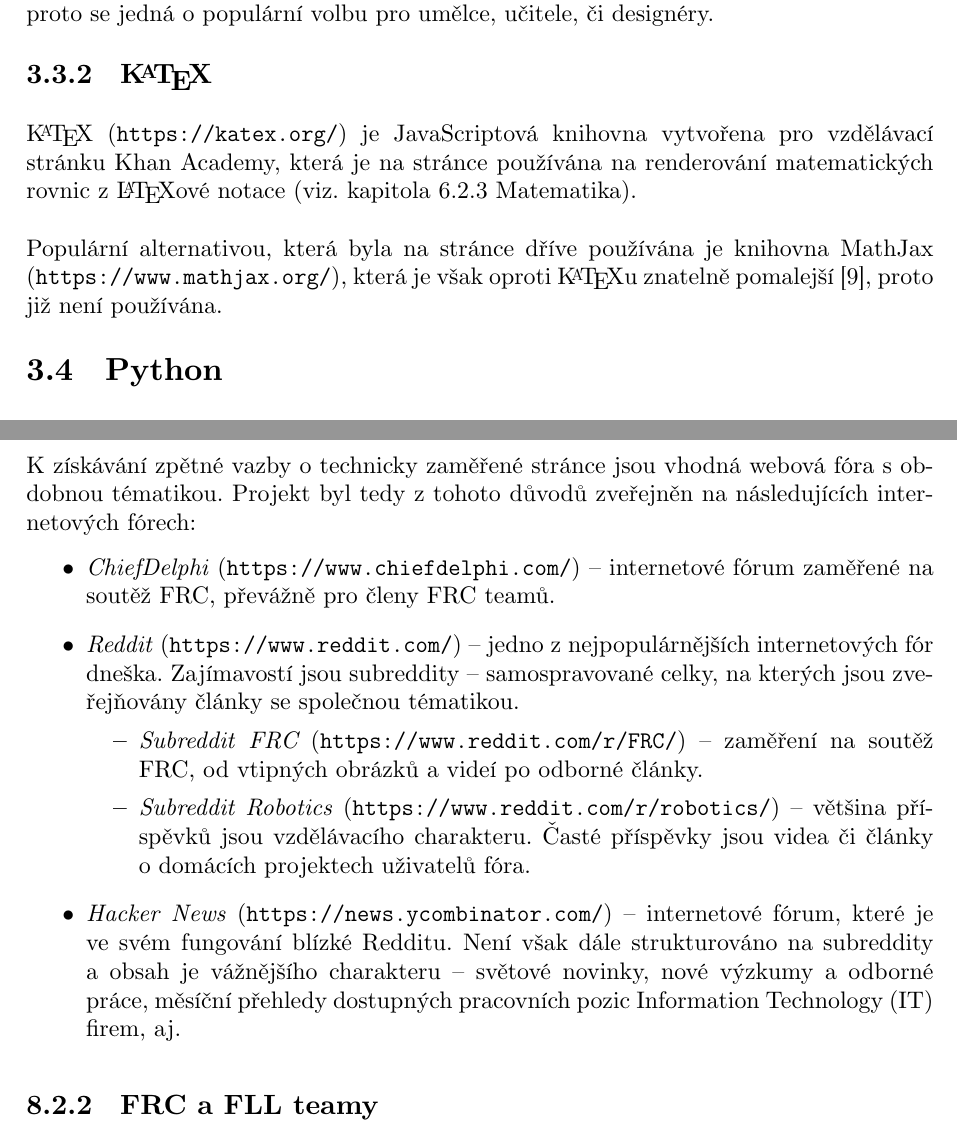
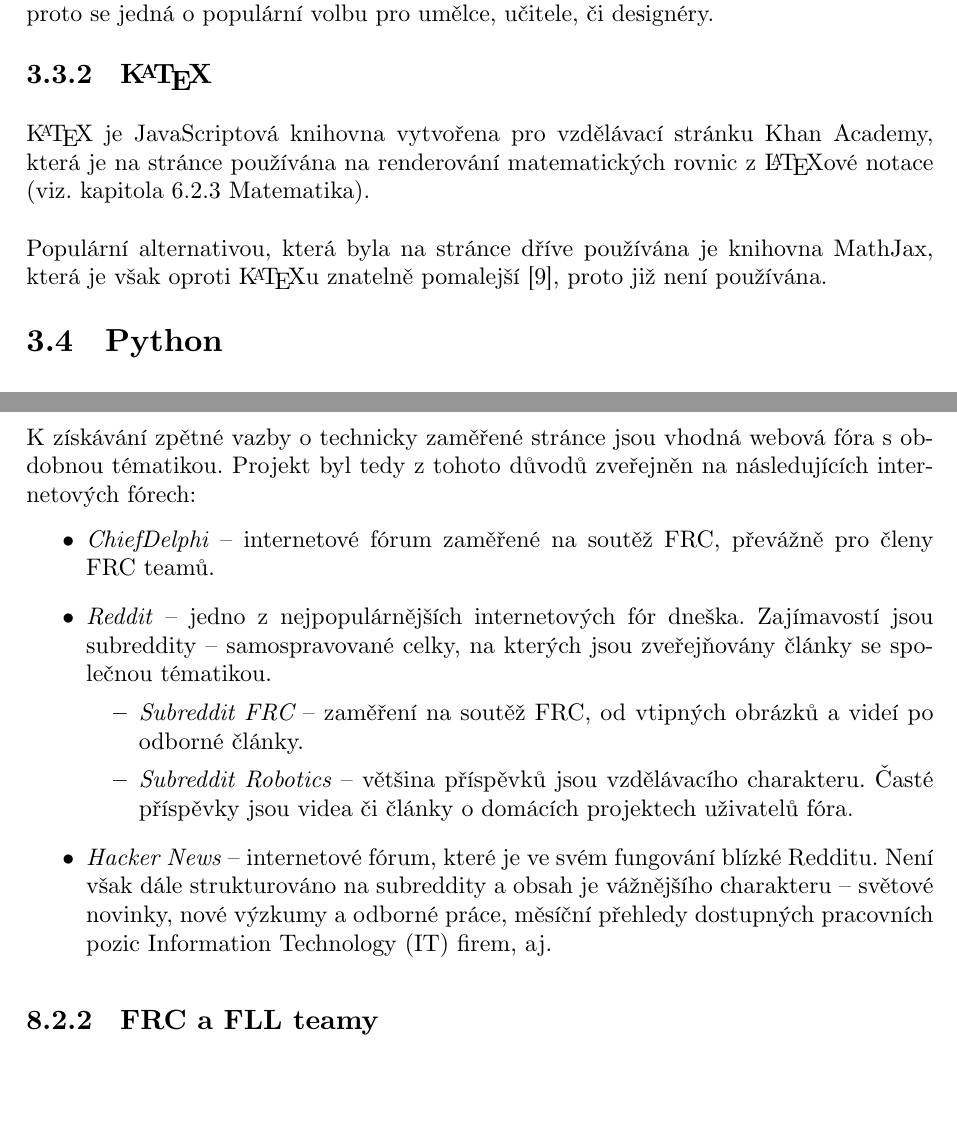
Before and after one commit to xiaoxiae/soc-paper-2019, a LaTeX document (soc.tex): two parts of pages 11 and 23 of 29, joined at a grey line, cut so that both start at the same text, the shorter picture padded with empty space. Compiled offline with LuaLaTeX.

Commit message:
remove redundant links

```diff
--- a/soc.tex
+++ b/soc.tex
@@ -335,9 +335,9 @@
 
 
   \subsubsection{\texorpdfstring{\KaTeX}{KaTeX}} \label{sec:KaTeX}
-  \KaTeX{} (\url{https://katex.org/}) je JavaScriptová knihovna vytvořena pro vzdělávací stránku Khan Academy, která je na stránce používána na renderování matematických rovnic z \LaTeX ové notace (viz. kapitola \fullref{sec:Matematika}).
+  \KaTeX{} je JavaScriptová knihovna vytvořena pro vzdělávací stránku Khan Academy, která je na stránce používána na renderování matematických rovnic z \LaTeX ové notace (viz. kapitola \fullref{sec:Matematika}).
 
-  Populární alternativou, která byla na stránce dříve používána je knihovna MathJax (\url{https://www.mathjax.org/}), která je však oproti \KaTeX u znatelně pomalejší \cite{katex-mathjax-comparison}, proto již není používána.
+  Populární alternativou, která byla na stránce dříve používána je knihovna MathJax, která je však oproti \KaTeX u znatelně pomalejší \cite{katex-mathjax-comparison}, proto již není používána.
 
 
   \subsection{Python} \label{sec:Python}
@@ -654,13 +654,13 @@
 
   {\parskip=0pt
   \begin{itemize}[topsep=\itemsep]
-    \item \emph{ChiefDelphi} (\url{https://www.chiefdelphi.com/})~--~internetové fórum zaměřené na soutěž \gls{frc}, převážně pro členy \gls{frc} teamů.
-    \item \emph{Reddit} (\url{https://www.reddit.com/})~--~jedno z nejpopulárnějších internetových fór dneška. Zajímavostí jsou subreddity~--~samospravované celky, na kterých jsou zveřejňovány články se společnou tématikou.
+    \item \emph{ChiefDelphi}~--~internetové fórum zaměřené na soutěž \gls{frc}, převážně pro členy \gls{frc} teamů.
+    \item \emph{Reddit}~--~jedno z nejpopulárnějších internetových fór dneška. Zajímavostí jsou subreddity~--~samospravované celky, na kterých jsou zveřejňovány články se společnou tématikou.
     \begin{itemize}[topsep=0pt]
-      \item \emph{Subreddit \gls{frc}} (\url{https://www.reddit.com/r/FRC/})~--~zaměření na soutěž \gls{frc}, od vtipných obrázků a videí po odborné články.
-      \item \emph{Subreddit Robotics} (\url{https://www.reddit.com/r/robotics/})~--~většina příspěvků jsou vzdělávacího charakteru. Časté příspěvky jsou videa či články o domácích projektech uživatelů fóra.
+      \item \emph{Subreddit \gls{frc}}~--~zaměření na soutěž \gls{frc}, od vtipných obrázků a videí po odborné články.
+      \item \emph{Subreddit Robotics}~--~většina příspěvků jsou vzdělávacího charakteru. Časté příspěvky jsou videa či články o domácích projektech uživatelů fóra.
     \end{itemize}
-    \item \emph{Hacker News} (\url{https://news.ycombinator.com/})~--~internetové fórum, které je ve svém fungování blízké Redditu. Není však dále strukturováno na subreddity a obsah je vážnějšího charakteru~--~světové novinky, nové výzkumy a odborné práce, měsíční přehledy dostupných pracovních pozic \gls{it} firem, aj.
+    \item \emph{Hacker News}~--~internetové fórum, které je ve svém fungování blízké Redditu. Není však dále strukturováno na subreddity a obsah je vážnějšího charakteru~--~světové novinky, nové výzkumy a odborné práce, měsíční přehledy dostupných pracovních pozic \gls{it} firem, aj.
   \end{itemize}}
 
 
```
Also changed, not shown: soc.tex (10 more changed lines).
